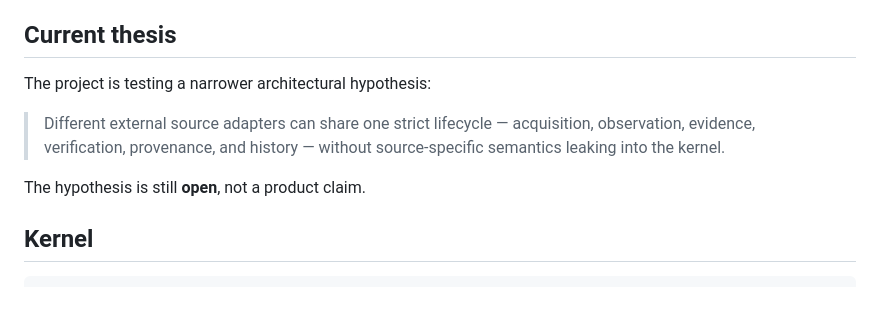
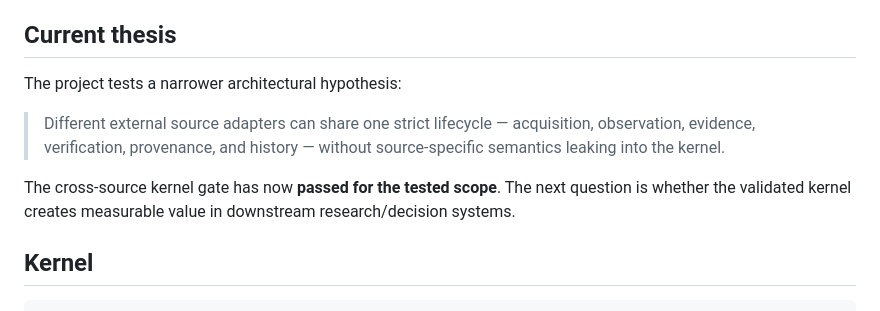
Before and after one commit to Loofy147/My_browser, a Markdown page: README.md, the part around one of its changes. Rendered like a GitHub page.

```diff
--- a/README.md
+++ b/README.md
@@ -6,11 +6,11 @@ This repository is **not** a full browser and is not intended to replace Playwri
 
 ## Current thesis
 
-The project is testing a narrower architectural hypothesis:
+The project tests a narrower architectural hypothesis:
 
 > Different external source adapters can share one strict lifecycle — acquisition, observation, evidence, verification, provenance, and history — without source-specific semantics leaking into the kernel.
 
-The hypothesis is still **open**, not a product claim.
+The cross-source kernel gate has now **passed for the tested scope**. The next question is whether the validated kernel creates measurable value in downstream research/decision systems.
 
 ## Kernel
 
```
Also changed, not shown: other parts of README.md (+25 -18 lines).
